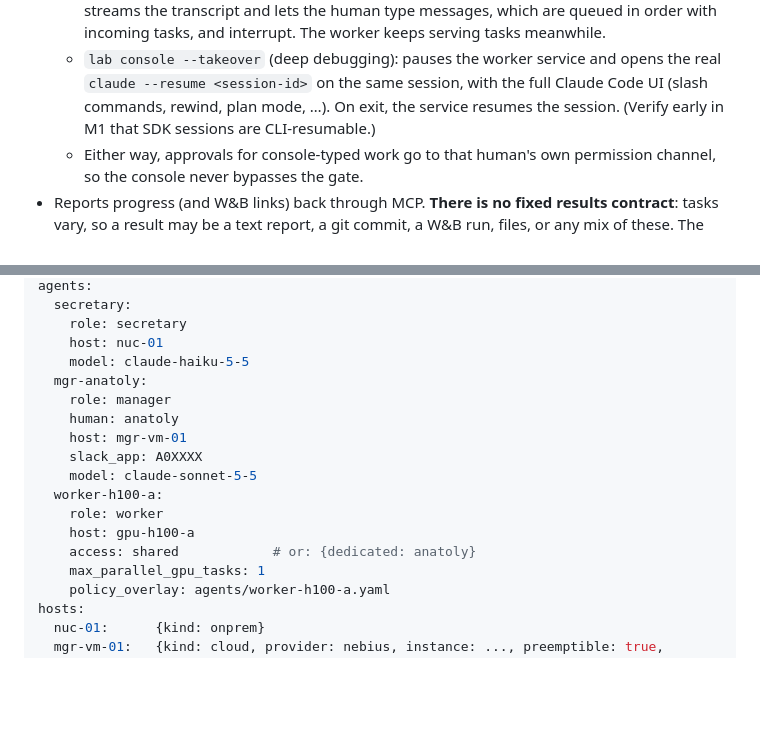
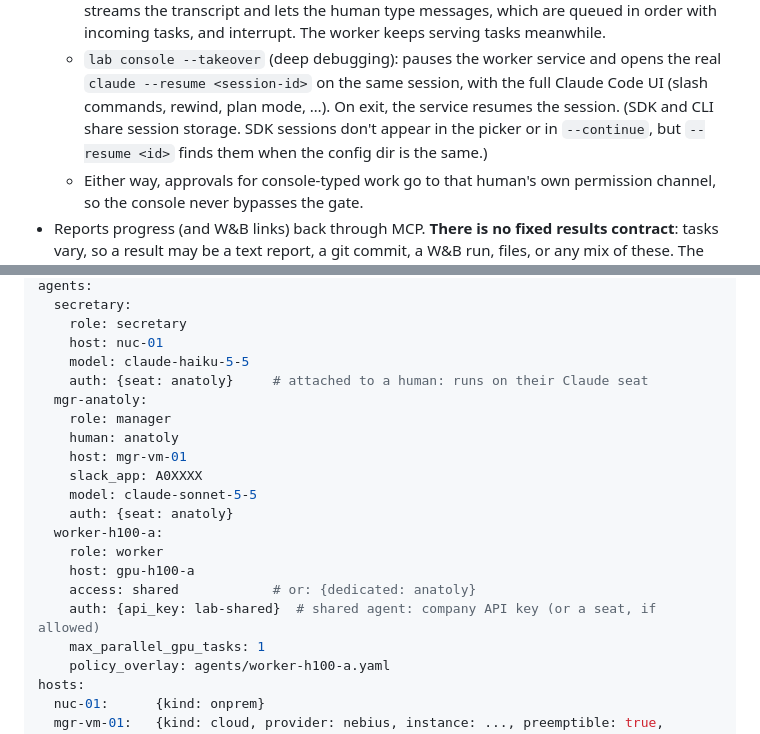
Before and after one commit to anatoli-starostin/agentic-lab, a Markdown page: DESIGN.md, 2 parts joined by grey strips. Rendered like a GitHub page; blank space fills up the shorter version.

```diff
--- a/DESIGN.md
+++ b/DESIGN.md
@@ -124,8 +124,9 @@ Tied to one GPU VM. Uses tokens freely. Humans don't talk to it directly.
     with incoming tasks, and interrupt. The worker keeps serving tasks meanwhile.
   - `lab console --takeover` (deep debugging): pauses the worker service and opens the real
     `claude --resume <session-id>` on the same session, with the full Claude Code UI (slash
-    commands, rewind, plan mode, …). On exit, the service resumes the session.
-    (Verify early in M1 that SDK sessions are CLI-resumable.)
+    commands, rewind, plan mode, …). On exit, the service resumes the session. (SDK and
+    CLI share session storage. SDK sessions don't appear in the picker or in `--continue`,
+    but `--resume <id>` finds them when the config dir is the same.)
   - Either way, approvals for console-typed work go to that human's own permission channel,
     so the console never bypasses the gate.
 - Reports progress (and W&B links) back through MCP. **There is no fixed results contract**:
@@ -306,16 +307,19 @@ agents:
     role: secretary
     host: nuc-01
     model: claude-haiku-5-5
+    auth: {seat: anatoly}     # attached to a human: runs on their Claude seat
   mgr-anatoly:
     role: manager
     human: anatoly
     host: mgr-vm-01
     slack_app: A0XXXX
     model: claude-sonnet-5-5
+    auth: {seat: anatoly}
   worker-h100-a:
     role: worker
     host: gpu-h100-a
     access: shared            # or: {dedicated: anatoly}
+    auth: {api_key: lab-shared}  # shared agent: company API key (or a seat, if allowed)
     max_parallel_gpu_tasks: 1
     policy_overlay: agents/worker-h100-a.yaml
 hosts:
```
Also changed, not shown: other parts of DESIGN.md (+32 -5 lines).
